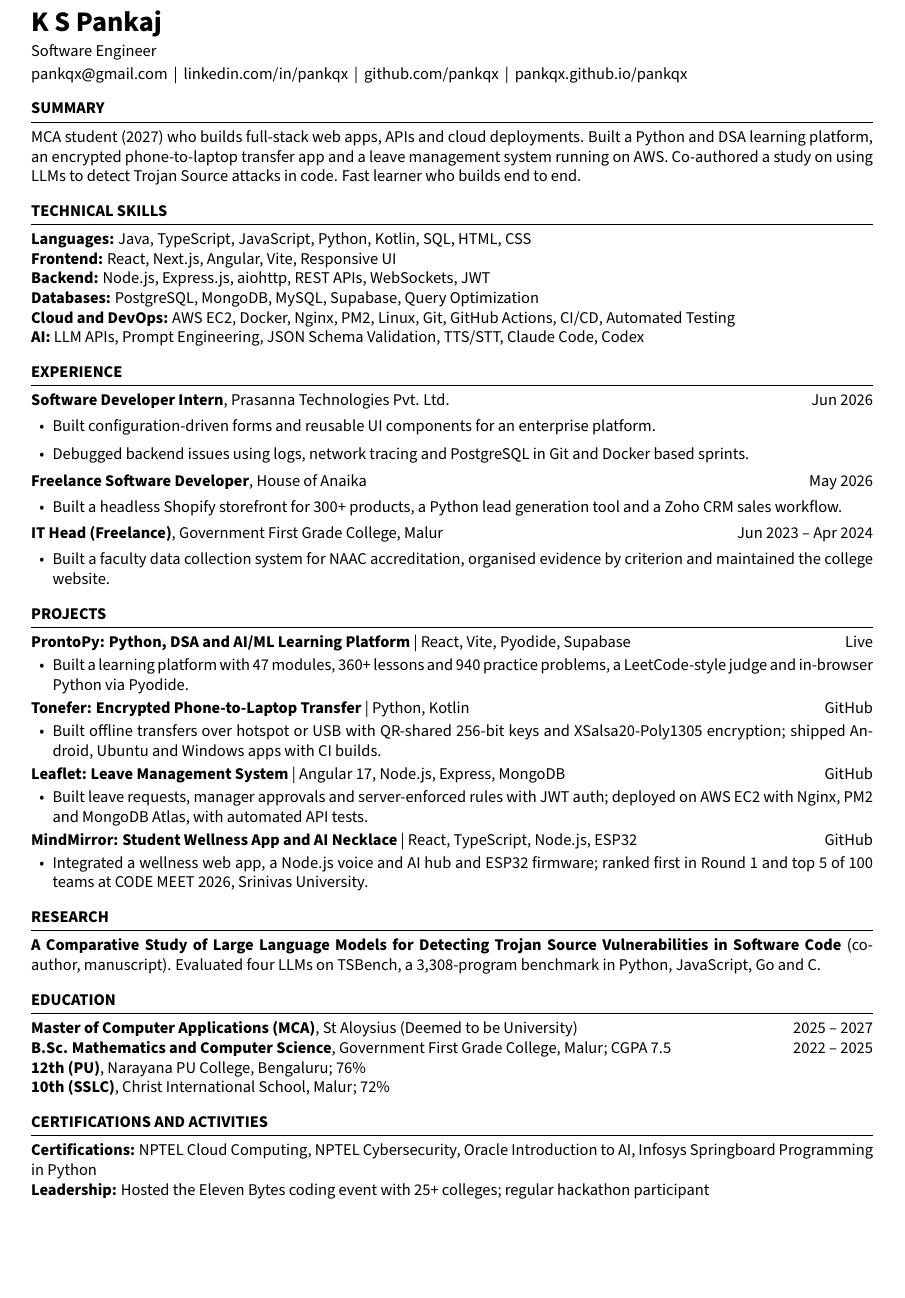
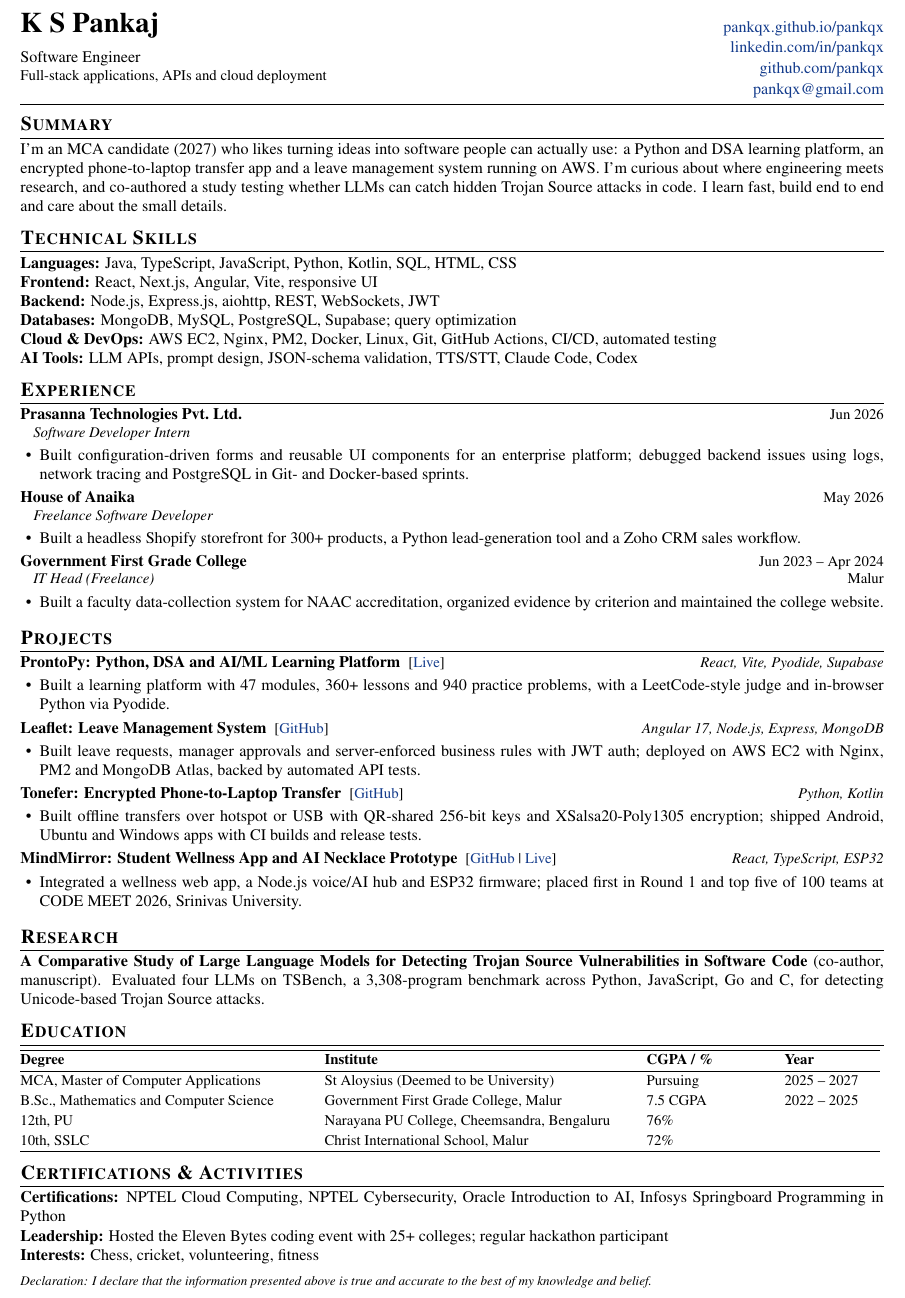
Before and after one commit to pankqx/pankqx, a LaTeX CV (resume/ats.tex): part of the page, cut so that both start at the same text, the shorter picture padded with empty space. Compiled offline with pdfLaTeX.

Commit message:
Resume: own format for ATS, interests and declaration; simpler site copy

```diff
--- a/resume/ats.tex
+++ b/resume/ats.tex
@@ -9,0 +18 @@
+\usepackage{array}
@@ -10 +24,2 @@
 \pagestyle{empty}
+\setstretch{1.0}
@@ -16,63 +39,101 @@
 
 \begin{document}
-{\LARGE\bfseries K S Pankaj}\par\vspace{3pt}
-Software Engineer\par\vspace{2pt}
-pankqx@gmail.com \,|\, linkedin.com/in/pankqx \,|\, github.com/pankqx \,|\, pankqx.github.io/pankqx
 
-\section{Summary}
-MCA student (2027) who builds full-stack web apps, APIs and cloud deployments. Built a Python and DSA learning platform, an encrypted phone-to-laptop transfer app and a leave management system running on AWS. Co-authored a study on using LLMs to detect Trojan Source attacks in code. Fast learner who builds end to end.
+% ---------------- Header ----------------
+\noindent
+\begin{minipage}[t]{0.55\textwidth}
+  \raggedright
+  {\LARGE\bfseries K S Pankaj}\\[7pt]
+  Software Engineer\\
+  \small Full-stack applications, APIs and cloud deployment\\
+\end{minipage}%
+\begin{minipage}[t]{0.45\textwidth}
+  \raggedleft
+  \href{https://pankqx.github.io/pankqx}{pankqx.github.io/pankqx}\\[1pt]
+  \href{https://linkedin.com/in/pankqx}{linkedin.com/in/pankqx}\\[1pt]
+  \href{https://github.com/pankqx}{github.com/pankqx}\\[1pt]
+  \href{mailto:pankqx@gmail.com}{pankqx@gmail.com}
+\end{minipage}
+\vspace{3pt}
+\hrule
 
-\section{Technical Skills}
+% ---------------- Summary ----------------
+\section*{Summary}
+I'm an MCA candidate (2027) who likes turning ideas into software people can actually use: a Python and DSA learning platform, an encrypted phone-to-laptop transfer app and a leave management system running on AWS. I'm curious about where engineering meets research, and co-authored a study testing whether LLMs can catch hidden Trojan Source attacks in code. I learn fast, build end to end and care about the small details.
+
+% ---------------- Skills ----------------
+\section*{Technical Skills}
 \textbf{Languages:} Java, TypeScript, JavaScript, Python, Kotlin, SQL, HTML, CSS\\
-\textbf{Frontend:} React, Next.js, Angular, Vite, Responsive UI\\
-\textbf{Backend:} Node.js, Express.js, aiohttp, REST APIs, WebSockets, JWT\\
-\textbf{Databases:} PostgreSQL, MongoDB, MySQL, Supabase, Query Optimization\\
-\textbf{Cloud and DevOps:} AWS EC2, Docker, Nginx, PM2, Linux, Git, GitHub Actions, CI/CD, Automated Testing\\
-\textbf{AI:} LLM APIs, Prompt Engineering, JSON Schema Validation, TTS/STT, Claude Code, Codex
+\textbf{Frontend:} React, Next.js, Angular, Vite, responsive UI\\
+\textbf{Backend:} Node.js, Express.js, aiohttp, REST, WebSockets, JWT\\
+\textbf{Databases:} MongoDB, MySQL, PostgreSQL, Supabase; query optimization\\
+\textbf{Cloud \& DevOps:} AWS EC2, Nginx, PM2, Docker, Linux, Git, GitHub Actions, CI/CD, automated testing\\
+\textbf{AI Tools:} LLM APIs, prompt design, JSON-schema validation, TTS/STT, Claude Code, Codex
 
-\section{Experience}
-\entry{Software Developer Intern}{Prasanna Technologies Pvt. Ltd.}{Jun 2026}
-\begin{itemize}
-\item Built configuration-driven forms and reusable UI components for an enterprise platform.
-\item Debugged backend issues using logs, network tracing and PostgreSQL in Git and Docker based sprints.
-\end{itemize}
-\entry{Freelance Software Developer}{House of Anaika}{May 2026}
-\begin{itemize}
-\item Built a headless Shopify storefront for 300+ products, a Python lead generation tool and a Zoho CRM sales workflow.
-\end{itemize}
-\entry{IT Head (Freelance)}{Government First Grade College, Malur}{Jun 2023 -- Apr 2024}
-\begin{itemize}
-\item Built a faculty data collection system for NAAC accreditation, organised evidence by criterion and maintained the college website.
-\end{itemize}
+% ---------------- Experience ----------------
+\section*{Experience}
+\job{Prasanna Technologies Pvt.\ Ltd.}{Jun 2026}{Software Developer Intern}{}
+\begin{bullets}
+  \item Built configuration-driven forms and reusable UI components for an enterprise platform; debugged backend issues using logs, network tracing and PostgreSQL in Git- and Docker-based sprints.
+\end{bullets}
 
-\section{Projects}
-\textbf{ProntoPy: Python, DSA and AI/ML Learning Platform} | React, Vite, Pyodide, Supabase\hfill\href{https://python-dsa-sigma.vercel.app/}{Live}
-\begin{itemize}
-\item Built a learning platform with 47 modules, 360+ lessons and 940 practice problems, a LeetCode-style judge and in-browser Python via Pyodide.
-\end{itemize}
-\textbf{Tonefer: Encrypted Phone-to-Laptop Transfer} | Python, Kotlin\hfill\href{https://github.com/pankqx/Tonefer}{GitHub}
-\begin{itemize}
-\item Built offline transfers over hotspot or USB with QR-shared 256-bit keys and XSalsa20-Poly1305 encryption; shipped Android, Ubuntu and Windows apps with CI builds.
-\end{itemize}
-\textbf{Leaflet: Leave Management System} | Angular 17, Node.js, Express, MongoDB\hfill\href{https://github.com/pankqx/leavemgm}{GitHub}
-\begin{itemize}
-\item Built leave requests, manager approvals and server-enforced rules with JWT auth; deployed on AWS EC2 with Nginx, PM2 and MongoDB Atlas, with automated API tests.
-\end{itemize}
-\textbf{MindMirror: Student Wellness App and AI Necklace} | React, TypeScript, Node.js, ESP32\hfill\href{https://github.com/pankqx/MindMirror}{GitHub}
-\begin{itemize}
-\item Integrated a wellness web app, a Node.js voice and AI hub and ESP32 firmware; ranked first in Round 1 and top 5 of 100 teams at CODE MEET 2026, Srinivas University.
-\end{itemize}
+\job{House of Anaika}{May 2026}{Freelance Software Developer}{}
+\begin{bullets}
+  \item Built a headless Shopify storefront for 300+ products, a Python lead-generation tool and a Zoho CRM sales workflow.
+\end{bullets}
 
-\section{Research}
-\textbf{A Comparative Study of Large Language Models for Detecting Trojan Source Vulnerabilities in Software Code} (co-author, manuscript). Evaluated four LLMs on TSBench, a 3,308-program benchmark in Python, JavaScript, Go and C.
+\job{Government First Grade College}{Jun 2023 -- Apr 2024}{IT Head (Freelance)}{Malur}
+\begin{bullets}
+  \item Built a faculty data-collection system for NAAC accreditation, organized evidence by criterion and maintained the college website.
+\end{bullets}
 
-\section{Education}
-\entry{Master of Computer Applications (MCA)}{St Aloysius (Deemed to be University)}{2025 -- 2027}
-\entry{B.Sc. Mathematics and Computer Science}{Government First Grade College, Malur; CGPA 7.5}{2022 -- 2025}
-\entry{12th (PU)}{Narayana PU College, Bengaluru; 76\%}{}
-\entry{10th (SSLC)}{Christ International School, Malur; 72\%}{}
+% ---------------- Projects ----------------
+\section*{Projects}
+\project{ProntoPy: Python, DSA and AI/ML Learning Platform}{React, Vite, Pyodide, Supabase}{\href{https://python-dsa-sigma.vercel.app/}{Live}}
+\begin{bullets}
+  \item Built a learning platform with 47 modules, 360+ lessons and 940 practice problems, with a LeetCode-style judge and in-browser Python via Pyodide.
+\end{bullets}
 
-\section{Certifications and Activities}
+\project{Leaflet: Leave Management System}{Angular 17, Node.js, Express, MongoDB}{\href{https://github.com/pankqx/leavemgm}{GitHub}}
+\begin{bullets}
+  \item Built leave requests, manager approvals and server-enforced business rules with JWT auth; deployed on AWS EC2 with Nginx, PM2 and MongoDB Atlas, backed by automated API tests.
+\end{bullets}
+
+\project{Tonefer: Encrypted Phone-to-Laptop Transfer}{Python, Kotlin}{\href{https://github.com/pankqx/Tonefer}{GitHub}}
+\begin{bullets}
+  \item Built offline transfers over hotspot or USB with QR-shared 256-bit keys and XSalsa20-Poly1305 encryption; shipped Android, Ubuntu and Windows apps with CI builds and release tests.
+\end{bullets}
+
+\project{MindMirror: Student Wellness App and AI Necklace Prototype}{React, TypeScript, ESP32}{\href{https://github.com/pankqx/MindMirror}{GitHub} \textbar\ \href{https://pankqx.github.io/MindMirror/}{Live}}
+\begin{bullets}
+  \item Integrated a wellness web app, a Node.js voice/AI hub and ESP32 firmware; placed first in Round 1 and top five of 100 teams at CODE MEET 2026, Srinivas University.
+\end{bullets}
+
+% ---------------- Research ----------------
+\section*{Research}
+\textbf{A Comparative Study of Large Language Models for Detecting Trojan Source Vulnerabilities in Software Code} (co-author, manuscript). Evaluated four LLMs on TSBench, a 3,308-program benchmark across Python, JavaScript, Go and C, for detecting Unicode-based Trojan Source attacks.
+
+% ---------------- Education ----------------
+\section*{Education}
+\renewcommand{\arraystretch}{1.1}
+\noindent{\small\setlength{\tabcolsep}{4pt}\begin{tabular}{@{}p{2.45in} p{2.6in} p{1.05in} p{0.8in}@{}}
+\hline
+\textbf{Degree} & \textbf{Institute} & \textbf{CGPA / \%} & \textbf{Year} \\
+\hline
+MCA, Master of Computer Applications & St Aloysius (Deemed to be University) & Pursuing & 2025 -- 2027 \\
+B.Sc., Mathematics and Computer Science & Government First Grade College, Malur & 7.5 CGPA & 2022 -- 2025 \\
+12th, PU & Narayana PU College, Cheemsandra, Bengaluru & 76\% & \\
+10th, SSLC & Christ International School, Malur & 72\% & \\
+\hline
+\end{tabular}}
+
+% ---------------- Certs & Leadership ----------------
+\section*{Certifications \& Activities}
 \textbf{Certifications:} NPTEL Cloud Computing, NPTEL Cybersecurity, Oracle Introduction to AI, Infosys Springboard Programming in Python\\
-\textbf{Leadership:} Hosted the Eleven Bytes coding event with 25+ colleges; regular hackathon participant
+\textbf{Leadership:} Hosted the Eleven Bytes coding event with 25+ colleges; regular hackathon participant\\
+\textbf{Interests:} Chess, cricket, volunteering, fitness
+
+\vspace{4pt}
+{\footnotesize\textit{Declaration: I declare that the information presented above is true and accurate to the best of my knowledge and belief.}}
+
 \end{document}
```
Also changed, not shown: resume/readable.tex (+7 -3 lines), README.md, assets/resume/KS-Pankaj-Resume-ATS.pdf, assets/resume/KS-Pankaj-Resume.pdf, resume/ats.tex (47 more changed lines), 4 other files.
